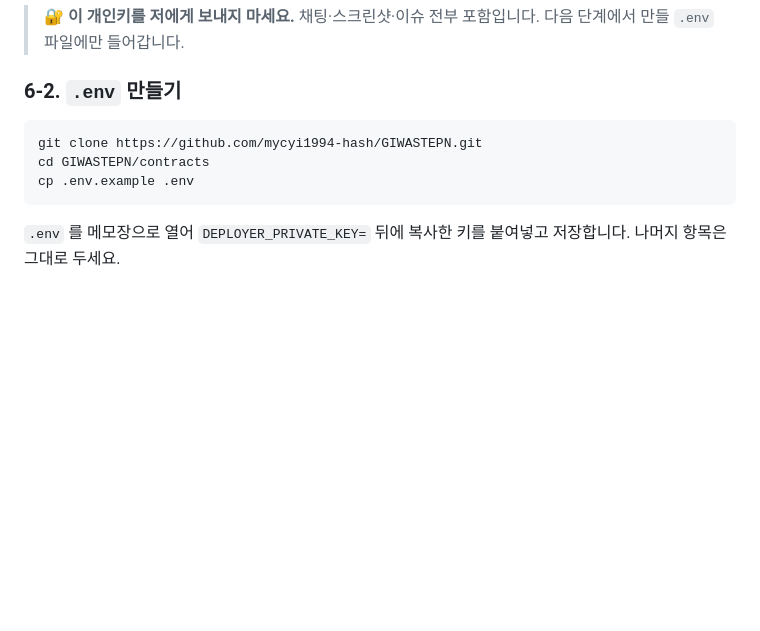
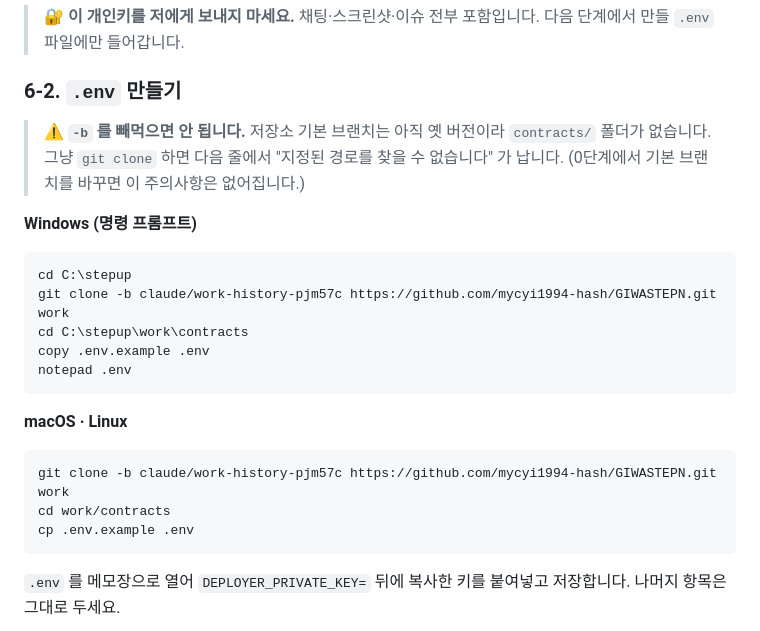
Before and after one commit to mycyi1994-hash/GIWASTEPN, a Markdown page: docs/TODO-USER.md, the part around the change. Rendered like a GitHub page; blank space fills up the shorter version.

````diff
--- a/docs/TODO-USER.md
+++ b/docs/TODO-USER.md
@@ -136,9 +136,26 @@ GitHub은 권한 없는 사람에게 "권한 없음" 대신 일부러 404를 보
 
 ### 6-2. `.env` 만들기
 
+> ⚠️ **`-b` 를 빼먹으면 안 됩니다.** 저장소 기본 브랜치는 아직 옛 버전이라
+> `contracts/` 폴더가 없습니다. 그냥 `git clone` 하면 다음 줄에서
+> "지정된 경로를 찾을 수 없습니다" 가 납니다.
+> (0단계에서 기본 브랜치를 바꾸면 이 주의사항은 없어집니다.)
+
+**Windows (명령 프롬프트)**
+
+```bat
+cd C:\stepup
+git clone -b claude/work-history-pjm57c https://github.com/mycyi1994-hash/GIWASTEPN.git work
+cd C:\stepup\work\contracts
+copy .env.example .env
+notepad .env
+```
+
+**macOS · Linux**
+
 ```bash
-git clone https://github.com/mycyi1994-hash/GIWASTEPN.git
-cd GIWASTEPN/contracts
+git clone -b claude/work-history-pjm57c https://github.com/mycyi1994-hash/GIWASTEPN.git work
+cd work/contracts
 cp .env.example .env
 ```
 
````
Also changed, not shown: contracts/README.md (+28 -2 lines).
